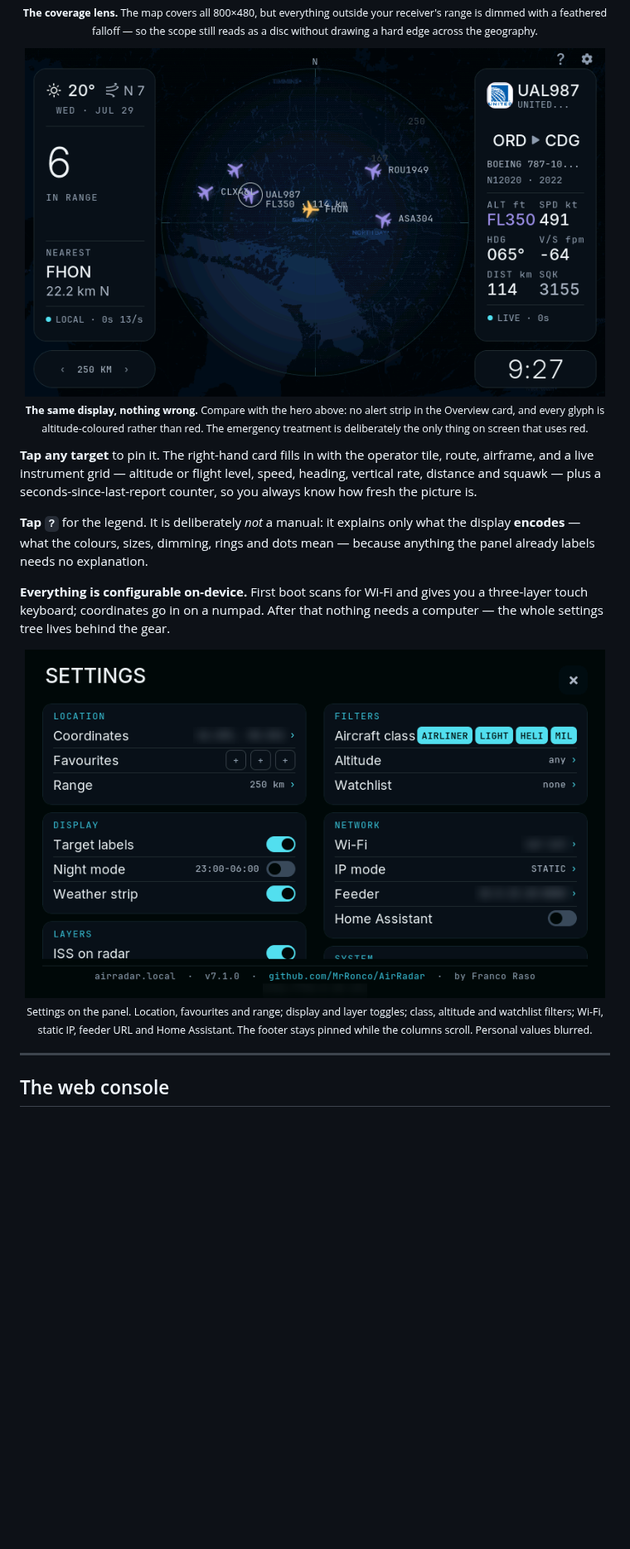
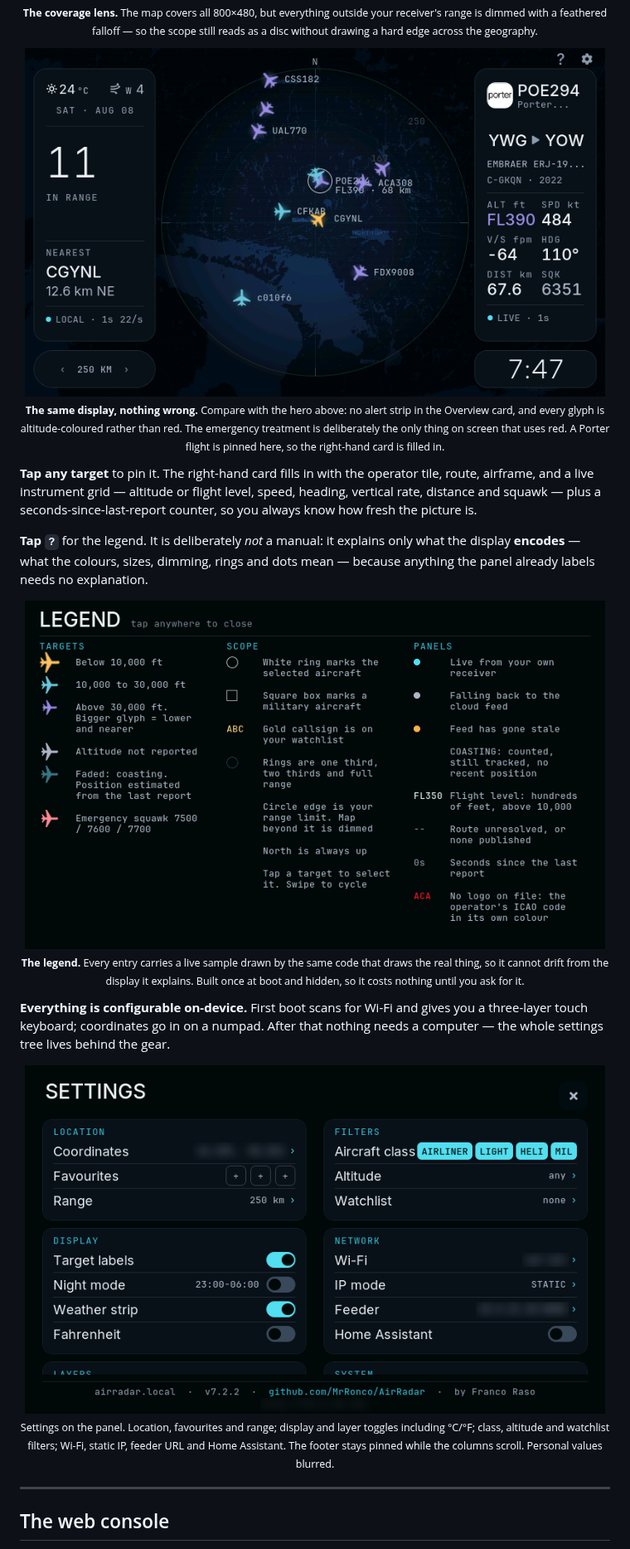
Before and after one commit to MrRonco/AirRadar, a Markdown page: README.md, the part around one of its changes. Shown at 83% size. GitHub-like rendering; pictures changed too: docs/img/legend.png (added), docs/img/panel-normal.png, docs/img/panel-settings.png; blank space fills up the shorter version.

```diff
--- a/README.md
+++ b/README.md
@@ -57,7 +57,8 @@ the device. The only things you supply are Wi-Fi and coordinates.
 
 <sub><b>The same display, nothing wrong.</b> Compare with the hero above: no alert strip in the
 Overview card, and every glyph is altitude-coloured rather than red. The emergency treatment is
-deliberately the only thing on screen that uses red.</sub>
+deliberately the only thing on screen that uses red. A Porter flight is pinned here, so the
+right-hand card is filled in.</sub>
 
 </div>
 
@@ -70,6 +71,16 @@ always know how fresh the picture is.
 display **encodes** — what the colours, sizes, dimming, rings and dots mean — because
 anything the panel already labels needs no explanation.
 
+<div align="center">
+
+<img src="docs/img/legend.png" width="700" alt="The legend overlay: three columns headed Targets, Scope and Panels, each entry pairing a live sample — a recoloured aircraft glyph, a ring, a coloured dot, a piece of sample text — with a one-line explanation of what it encodes">
+
+<sub><b>The legend.</b> Every entry carries a live sample drawn by the same code that draws the
+real thing, so it cannot drift from the display it explains. Built once at boot and hidden, so
+it costs nothing until you ask for it.</sub>
+
+</div>
+
 **Everything is configurable on-device.** First boot scans for Wi-Fi and gives you a
 three-layer touch keyboard; coordinates go in on a numpad. After that nothing needs a
 computer — the whole settings tree lives behind the gear.
@@ -78,8 +89,8 @@ computer — the whole settings tree lives behind the gear.
 
 <img src="docs/img/panel-settings.png" width="700" alt="The on-device settings screen: Location, Display, Layers, Filters and Network groups in a two-column layout with a pinned footer">
 
-<sub>Settings on the panel. Location, favourites and range; display and layer toggles;
-class, altitude and watchlist filters; Wi-Fi, static IP, feeder URL and Home Assistant.
+<sub>Settings on the panel. Location, favourites and range; display and layer toggles including
+°C/°F; class, altitude and watchlist filters; Wi-Fi, static IP, feeder URL and Home Assistant.
 The footer stays pinned while the columns scroll. Personal values blurred.</sub>
 
 </div>
```
Also changed, not shown: other parts of README.md (+4 -3 lines), docs/HISTORY.md (+44 -0 lines), docs/img/web-console.png, 5 other files.
